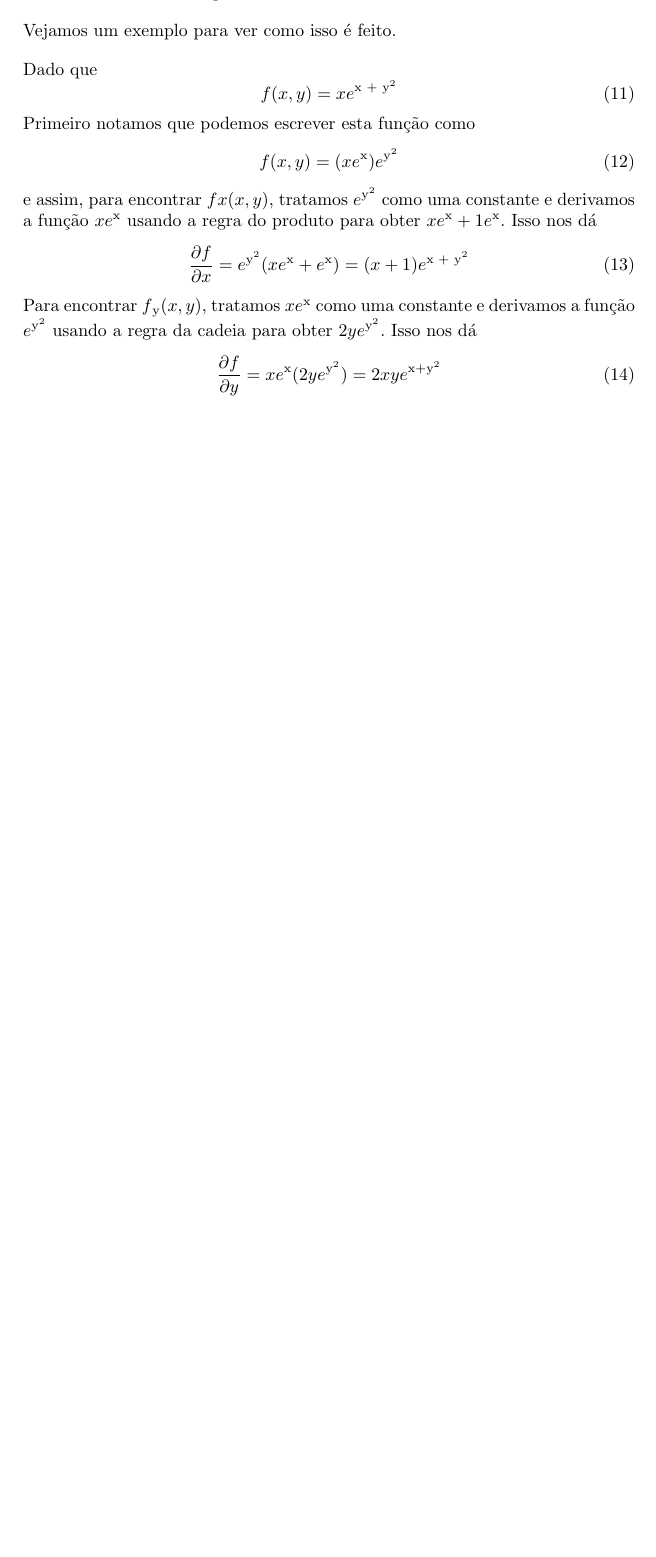
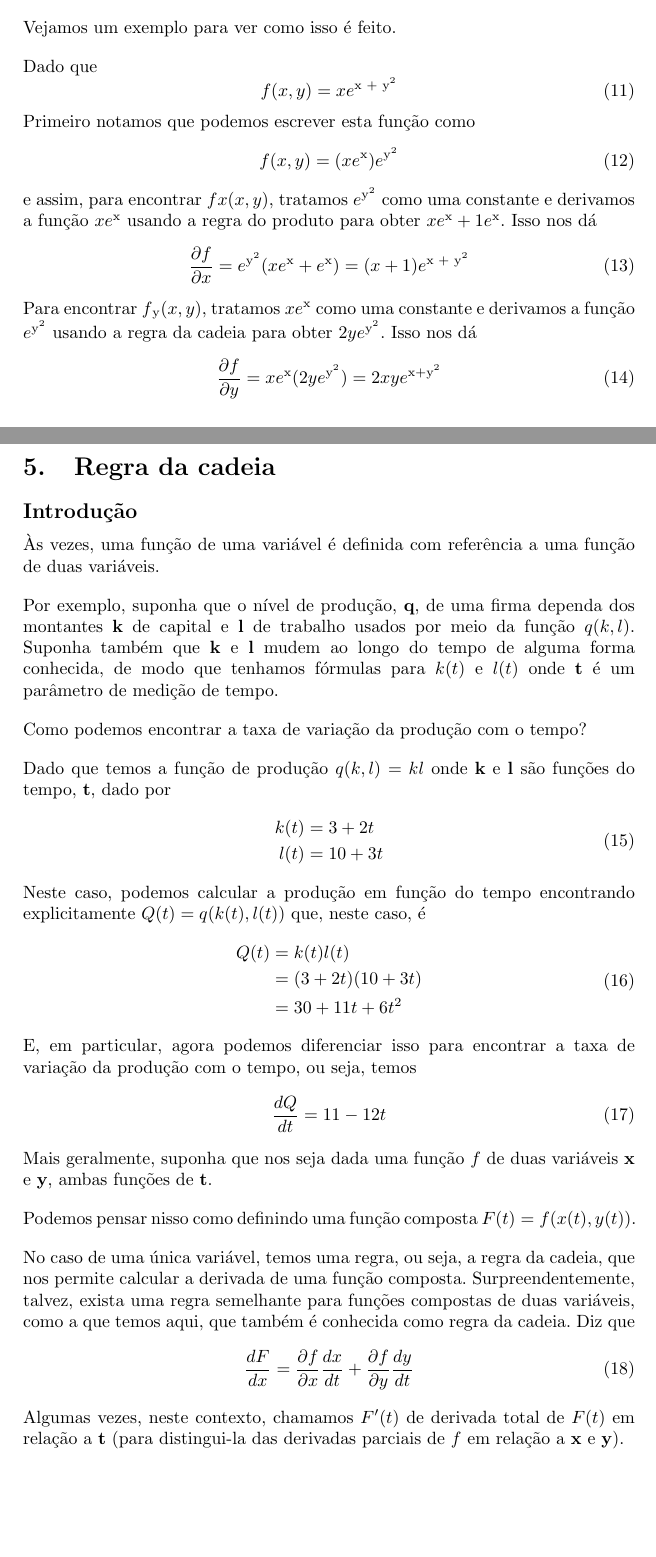
Before and after one commit to eavila-economist/mathmethods, a LaTeX document (Integrals2.tex): part of page 8 of 8 before the commit and two parts of pages 8 and 9 of 10 after it, the two joined at a grey line, cut so that both start at the same text, the shorter picture padded with empty space. Compiled offline with pdfLaTeX.

Commit message:
80% completed

```diff
--- a/Integrals2.tex
+++ b/Integrals2.tex
@@ -306,3 +306,37 @@ Para encontrar $f\textsubscript{y}(x,y)$, tratamos $xe\textsuperscript{x}$ como
 \begin{equation}
     \frac{\partial f}{\partial y} = xe\textsuperscript{x}(2ye\textsuperscript{y\textsuperscript{2}}) = 2xye\textsuperscript{x+y\textsuperscript{2}}
 \end{equation}
+\section{Regra da cadeia}
+\subsection*{Introdução}
+Às vezes, uma função de uma variável é definida com referência a uma função de duas variáveis.
+
+\par Por exemplo, suponha que o nível de produção, \textbf{q}, de uma firma dependa dos montantes \textbf{k} de capital e \textbf{l} de trabalho usados por meio da função $q(k,l)$. Suponha também que \textbf{k} e \textbf{l} mudem ao longo do tempo de alguma forma conhecida, de modo que tenhamos fórmulas para $k(t)$ e $l(t)$ onde \textbf{t} é um parâmetro de medição de tempo.
+
+\par Como podemos encontrar a taxa de variação da produção com o tempo?
+\par Dado que temos a função de produção $q(k,l)=kl$ onde \textbf{k} e \textbf{l} são funções do tempo, \textbf{t}, dado por
+\begin{equation}
+    \begin{split}
+        k(t) & = 3 + 2t \\
+        l(t) & = 10 + 3t
+    \end{split}
+\end{equation}
+Neste caso, podemos calcular a produção em função do tempo encontrando explicitamente $Q(t) = q(k(t),l(t))$ que, neste caso, é
+\begin{equation}
+    \begin{split}
+        Q(t) & = k(t)l(t) \\
+         & = (3 + 2t)(10 + 3t) \\
+         & = 30 + 11t + 6t\textsuperscript{2}
+    \end{split}
+\end{equation}
+E, em particular, agora podemos diferenciar isso para encontrar a taxa de variação da produção com o tempo, ou seja, temos
+\begin{equation}
+    \frac{dQ}{dt} = 11 - 12t
+\end{equation}
+Mais geralmente, suponha que nos seja dada uma função $f$ de duas variáveis \textbf{x} e \textbf{y}, ambas funções de \textbf{t}.
+\par Podemos pensar nisso como definindo uma função composta $F(t) = f(x(t),y(t))$.
+\par No caso de uma única variável, temos uma regra, ou seja, a regra da cadeia, que nos permite calcular a derivada de uma função composta. Surpreendentemente, talvez, exista uma regra semelhante para funções compostas de duas variáveis, como a que temos aqui, que também é conhecida como regra da cadeia. Diz que
+\begin{equation}
+    \frac{dF}{dx} = \frac{\partial f}{\partial x}\frac{dx}{dt} + \frac{\partial f}{\partial y}\frac{dy}{dt}
+\end{equation}
+Algumas vezes, neste contexto, chamamos $F'(t)$ de derivada total de $F(t)$ em relação a \textbf{t} (para distingui-la das derivadas parciais de $f$ em relação a \textbf{x} e \textbf{y}).
+\subsubsection*{Regra de cadeia Exemplo}
```
Also changed, not shown: Integrals2.pdf, Integrals2.tex (21 more changed lines).
